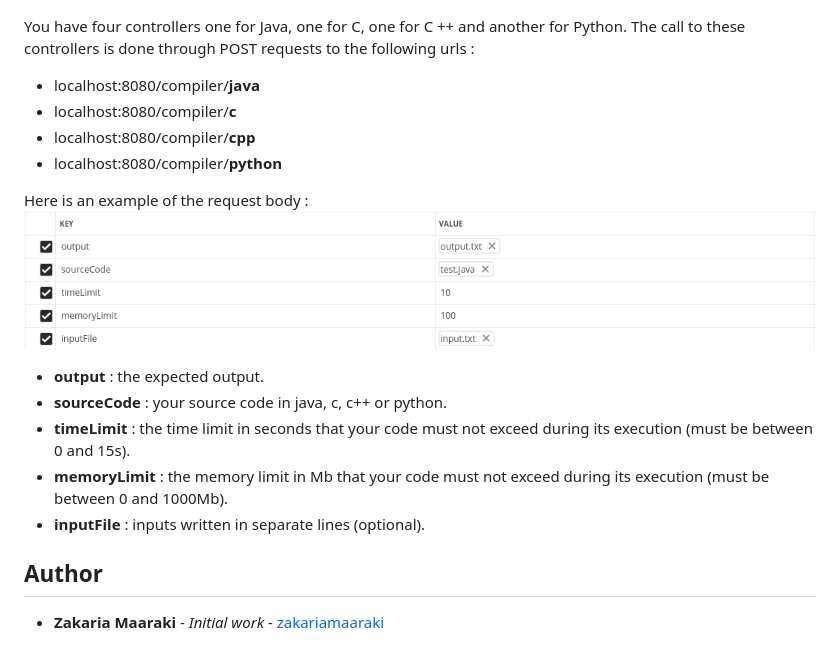
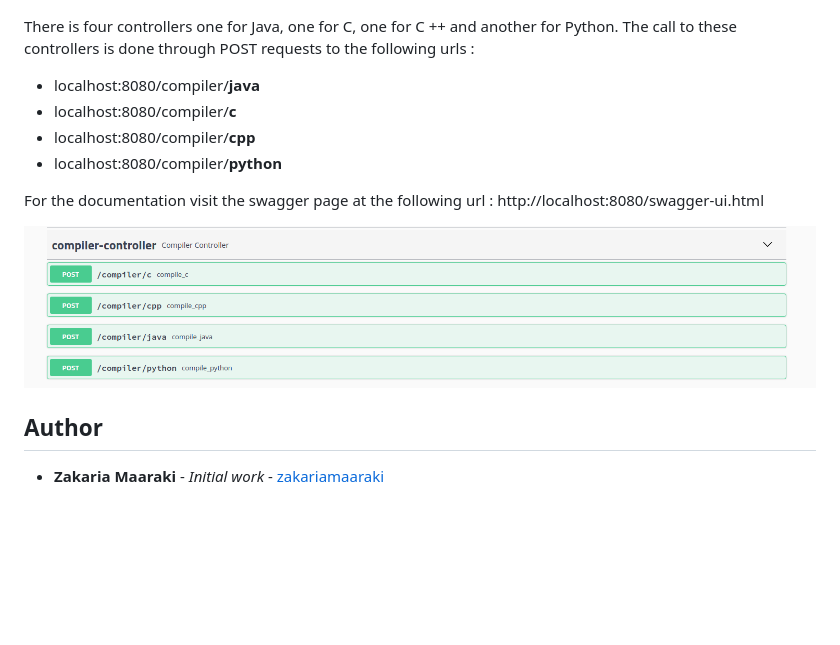
Before and after one commit to zakariamaaraki/RemoteCodeCompiler, a Markdown page: README.md, the part around the change. Drawn GitHub-style; pictures changed too: swagger.png (added); blank space fills up the shorter version.

Commit message:
adding swagger and swagger ui

```diff
--- a/README.md
+++ b/README.md
@@ -27,21 +27,16 @@ Now your server is listening on the port 8080
 
 ![Alt text](./compiler.png?raw=true "Compiler")
 
-You have four controllers one for Java, one for C, one for C ++ and another for Python. The call to these controllers is done through POST requests to the following urls :
+There is four controllers one for Java, one for C, one for C ++ and another for Python. The call to these controllers is done through POST requests to the following urls :
 
 - localhost:8080/compiler/**java**
 - localhost:8080/compiler/**c**
 - localhost:8080/compiler/**cpp**
 - localhost:8080/compiler/**python**
 
-Here is an example of the request body :
-![Alt text](./requestBody.png?raw=true "Request Body")
+For the documentation visit the swagger page at the following url : http://localhost:8080/swagger-ui.html
 
-- **output** : the expected output.
-- **sourceCode** : your source code in java, c, c++ or python.
-- **timeLimit** : the time limit in seconds that your code must not exceed during its execution (must be between 0 and 15s).
-- **memoryLimit** : the memory limit in Mb that your code must not exceed during its execution (must be between 0 and 1000Mb).
-- **inputFile** : inputs written in separate lines (optional).
+![Alt text](./swagger.png?raw=true "Swagger")
 
 ## Author
 
```
Also changed, not shown: .png (renamed from requestBody.png), 2 other files.
